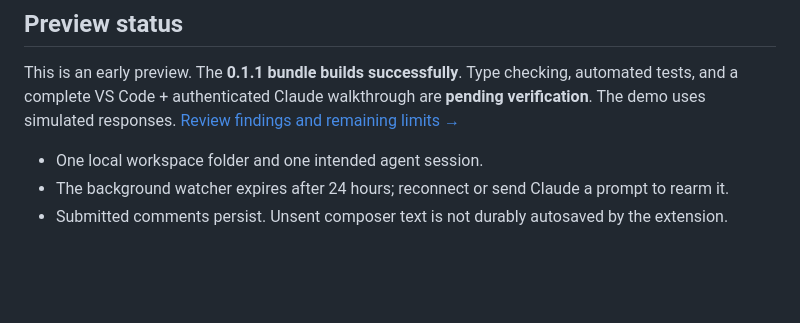
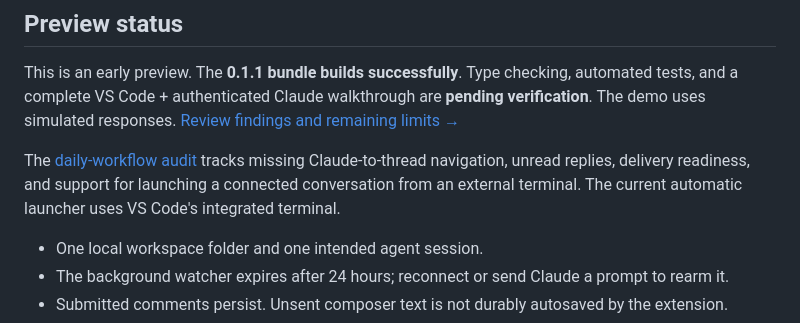
Before and after one commit to flucas96/local-review, a Markdown page: README.md, the part around the change. Rendered like a GitHub page; blank space fills up the shorter version.

Commit message:
docs(ux): track daily workflow gaps from usability audits

```diff
--- a/README.md
+++ b/README.md
@@ -42,6 +42,8 @@ Code context is captured when you submit feedback. If an old location cannot be
 
 This is an early preview. The **0.1.1 bundle builds successfully**. Type checking, automated tests, and a complete VS Code + authenticated Claude walkthrough are **pending verification**. The demo uses simulated responses. [Review findings and remaining limits →](docs/REVIEW.md)
 
+The [daily-workflow audit](https://github.com/flucas96/local-review/issues/4) tracks missing Claude-to-thread navigation, unread replies, delivery readiness, and support for launching a connected conversation from an external terminal. The current automatic launcher uses VS Code's integrated terminal.
+
 - One local workspace folder and one intended agent session.
 - The background watcher expires after 24 hours; reconnect or send Claude a prompt to rearm it.
 - Submitted comments persist. Unsent composer text is not durably autosaved by the extension.
```
Also changed, not shown: docs/REVIEW.md (+20 -1 lines).
